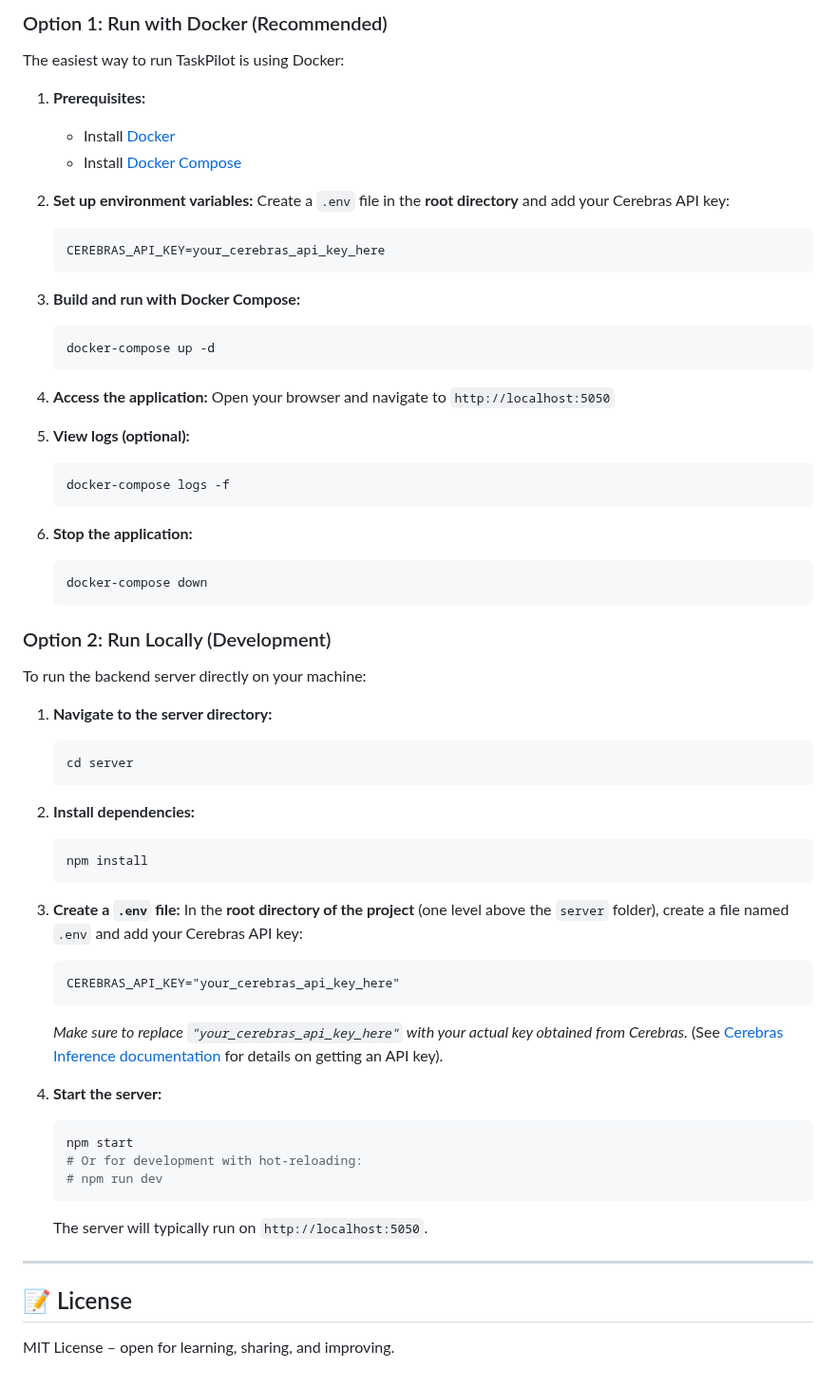
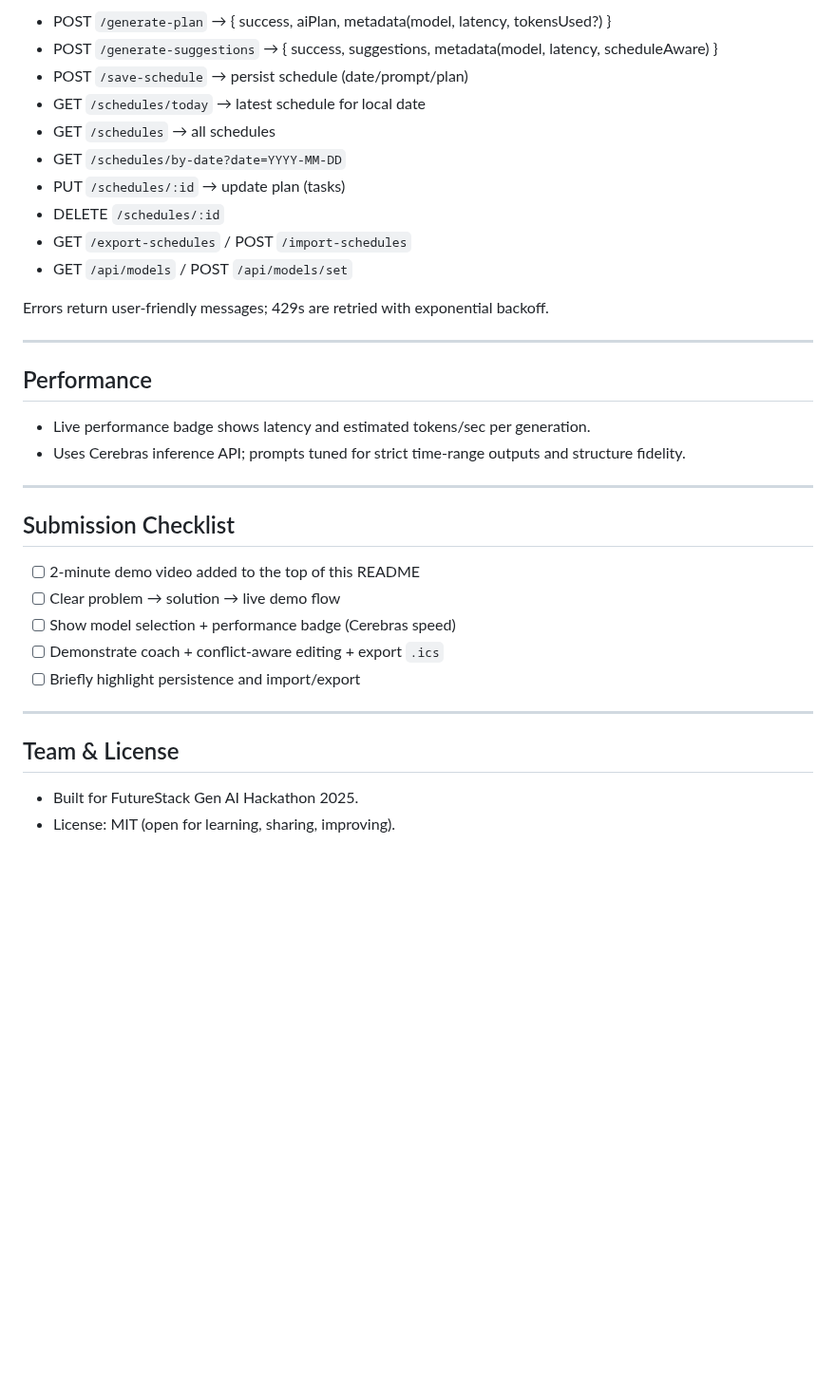
Before and after one commit to Diksha02/FutureStack25-GenAIHackathon, a Markdown page: README.md, the part around one of its changes. Shown at 95% size. GitHub-like rendering; blank space fills up the shorter version.

````diff
--- a/README.md
+++ b/README.md
@@ -76,78 +128,37 @@ The result: you don’t just plan—you leave with a **full, validated daily roa
 
-### Option 1: Run with Docker (Recommended)
+- POST `/generate-plan` → { success, aiPlan, metadata(model, latency, tokensUsed?) }
+- POST `/generate-suggestions` → { success, suggestions, metadata(model, latency, scheduleAware) }
+- POST `/save-schedule` → persist schedule (date/prompt/plan)
+- GET `/schedules/today` → latest schedule for local date
+- GET `/schedules` → all schedules
+- GET `/schedules/by-date?date=YYYY-MM-DD`
+- PUT `/schedules/:id` → update plan (tasks)
+- DELETE `/schedules/:id`
+- GET `/export-schedules` / POST `/import-schedules`
+- GET `/api/models` / POST `/api/models/set`
 
-The easiest way to run TaskPilot is using Docker:
-
-1.  **Prerequisites:**
-    - Install [Docker](https://docs.docker.com/get-docker/)
-    - Install [Docker Compose](https://docs.docker.com/compose/install/)
-
-2.  **Set up environment variables:**
-    Create a `.env` file in the **root directory** and add your Cerebras API key:
-    ```bash
-    CEREBRAS_API_KEY=your_cerebras_api_key_here
-    ```
-
-3.  **Build and run with Docker Compose:**
-    ```bash
-    docker-compose up -d
-    ```
-
-4.  **Access the application:**
-    Open your browser and navigate to `http://localhost:5050`
-
-5.  **View logs (optional):**
-    ```bash
-    docker-compose logs -f
-    ```
-
-6.  **Stop the application:**
-    ```bash
-    docker-compose down
-    ```
-
-### Option 2: Run Locally (Development)
-
-To run the backend server directly on your machine:
-
-1.  **Navigate to the server directory:**
-    ```bash
-    cd server
-    ```
-
-2.  **Install dependencies:**
-    ```bash
-    npm install
-    ```
-
-3.  **Create a `.env` file:**
-    In the **root directory of the project** (one level above the `server` folder), create a file named `.env` and add your Cerebras API key:
-    ```
-    CEREBRAS_API_KEY="your_cerebras_api_key_here"
-    ```
-    *Make sure to replace `"your_cerebras_api_key_here"` with your actual key obtained from Cerebras.* (See [Cerebras Inference documentation](https://inference-docs.cerebras.ai/introduction) for details on getting an API key).
-
-4.  **Start the server:**
-    ```bash
-    npm start
-    # Or for development with hot-reloading:
-    # npm run dev
-    ```
-    The server will typically run on `http://localhost:5050`.
+Errors return user‑friendly messages; 429s are retried with exponential backoff.
 
 ---
 
-<!-- ## 📹 Demo
+## Performance
 
-🎥 A 2-minute demo video will showcase:
+- Live performance badge shows latency and estimated tokens/sec per generation.
+- Uses Cerebras inference API; prompts tuned for strict time‑range outputs and structure fidelity.
 
-- Writing a free-form plan
-- AI suggestions (Llama)
-- JSON schedule generation (Cerebras)
-- Calendar export & focus timer (MCP tools)
+---
 
---- -->
+## Submission Checklist
 
-## 📝 License
+- [ ] 2‑minute demo video added to the top of this README
+- [ ] Clear problem → solution → live demo flow
+- [ ] Show model selection + performance badge (Cerebras speed)
+- [ ] Demonstrate coach + conflict‑aware editing + export `.ics`
+- [ ] Briefly highlight persistence and import/export
 
-MIT License – open for learning, sharing, and improving.
+---
+
+## Team & License
+
+- Built for FutureStack Gen AI Hackathon 2025.
+- License: MIT (open for learning, sharing, improving).
````
Also changed, not shown: other parts of README.md (+103 -51 lines).
